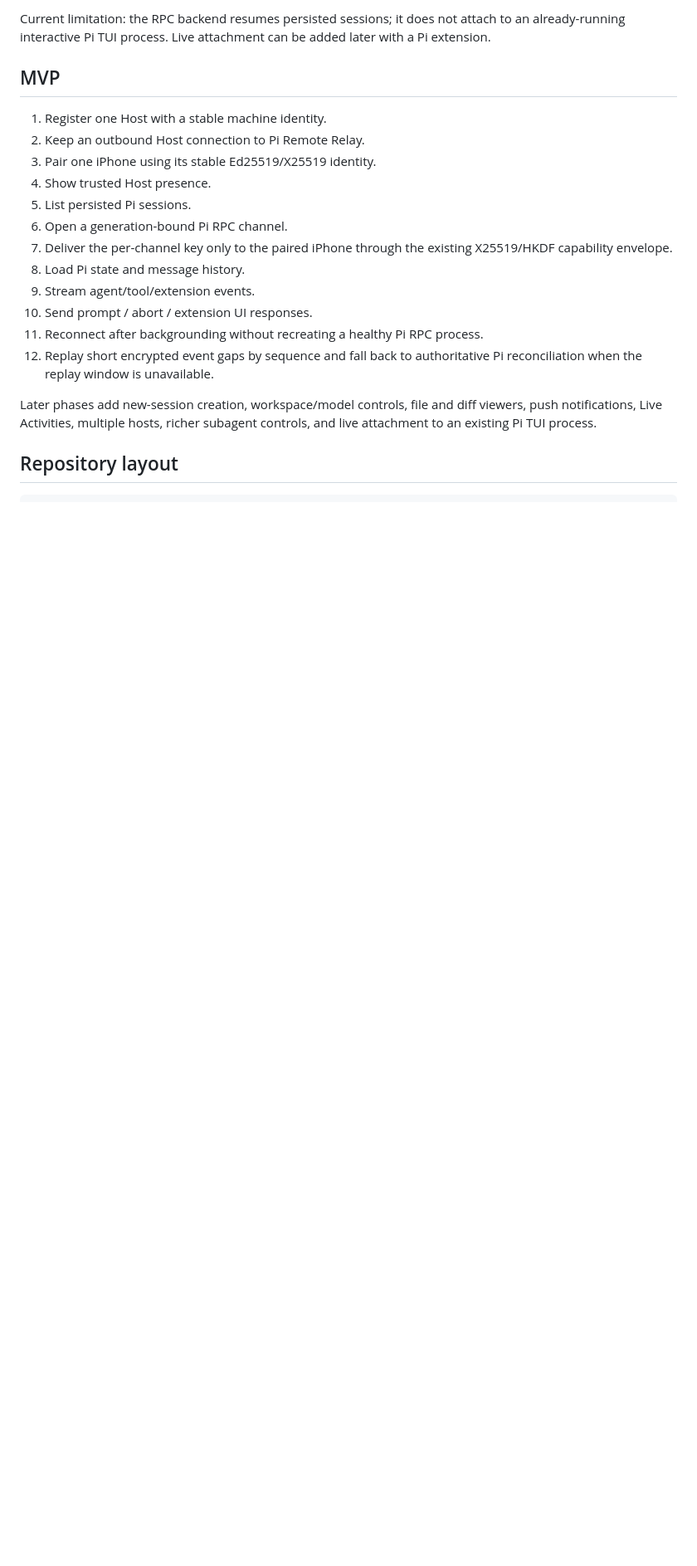
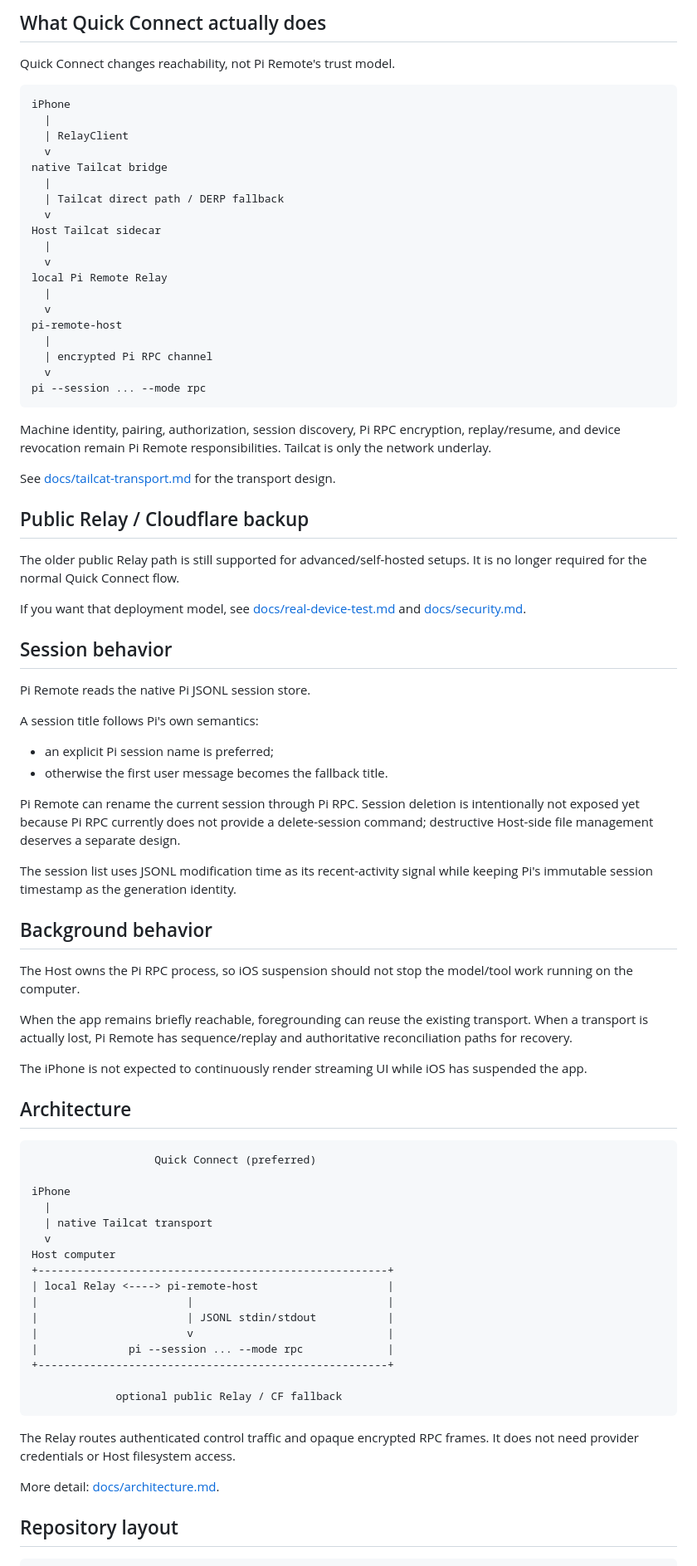
Before and after one commit to grimlee/pi-remote, a Markdown page: README.md, the part around one of its changes. Shown at 83% size. Rendered like a GitHub page; blank space fills up the shorter version.

```diff
--- a/README.md
+++ b/README.md
@@ -47,22 +161,85 @@ The iPhone then requests authoritative state and history with Pi's native RPC co
 
-Current limitation: the RPC backend resumes persisted sessions; it does not attach to an already-running interactive Pi TUI process. Live attachment can be added later with a Pi extension.
+## What Quick Connect actually does
 
-## MVP
+Quick Connect changes reachability, not Pi Remote's trust model.
 
-1. Register one Host with a stable machine identity.
-2. Keep an outbound Host connection to Pi Remote Relay.
-3. Pair one iPhone using its stable Ed25519/X25519 identity.
-4. Show trusted Host presence.
-5. List persisted Pi sessions.
-6. Open a generation-bound Pi RPC channel.
-7. Deliver the per-channel key only to the paired iPhone through the existing X25519/HKDF capability envelope.
-8. Load Pi state and message history.
-9. Stream agent/tool/extension events.
-10. Send prompt / abort / extension UI responses.
-11. Reconnect after backgrounding without recreating a healthy Pi RPC process.
-12. Replay short encrypted event gaps by sequence and fall back to authoritative Pi reconciliation when the replay window is unavailable.
+~~~text
+iPhone
+  |
+  | RelayClient
+  v
+native Tailcat bridge
+  |
+  | Tailcat direct path / DERP fallback
+  v
+Host Tailcat sidecar
+  |
+  v
+local Pi Remote Relay
+  |
+  v
+pi-remote-host
+  |
+  | encrypted Pi RPC channel
+  v
+pi --session ... --mode rpc
+~~~
 
-Later phases add new-session creation, workspace/model controls, file and diff viewers, push notifications, Live Activities, multiple hosts, richer subagent controls, and live attachment to an existing Pi TUI process.
+Machine identity, pairing, authorization, session discovery, Pi RPC encryption, replay/resume, and device revocation remain Pi Remote responsibilities. Tailcat is only the network underlay.
+
+See [docs/tailcat-transport.md](docs/tailcat-transport.md) for the transport design.
+
+## Public Relay / Cloudflare backup
+
+The older public Relay path is still supported for advanced/self-hosted setups. It is no longer required for the normal Quick Connect flow.
+
+If you want that deployment model, see [docs/real-device-test.md](docs/real-device-test.md) and [docs/security.md](docs/security.md).
+
+## Session behavior
+
+Pi Remote reads the native Pi JSONL session store.
+
+A session title follows Pi's own semantics:
+
+- an explicit Pi session name is preferred;
+- otherwise the first user message becomes the fallback title.
+
+Pi Remote can rename the current session through Pi RPC. Session deletion is intentionally not exposed yet because Pi RPC currently does not provide a delete-session command; destructive Host-side file management deserves a separate design.
+
+The session list uses JSONL modification time as its recent-activity signal while keeping Pi's immutable session timestamp as the generation identity.
+
+## Background behavior
+
+The Host owns the Pi RPC process, so iOS suspension should not stop the model/tool work running on the computer.
+
+When the app remains briefly reachable, foregrounding can reuse the existing transport. When a transport is actually lost, Pi Remote has sequence/replay and authoritative reconciliation paths for recovery.
+
+The iPhone is not expected to continuously render streaming UI while iOS has suspended the app.
+
+## Architecture
+
+~~~text
+                   Quick Connect (preferred)
+
+iPhone
+  |
+  | native Tailcat transport
+  v
+Host computer
++------------------------------------------------------+
+| local Relay <----> pi-remote-host                    |
+|                       |                              |
+|                       | JSONL stdin/stdout           |
+|                       v                              |
+|              pi --session ... --mode rpc             |
++------------------------------------------------------+
+
+             optional public Relay / CF fallback
+~~~
+
+The Relay routes authenticated control traffic and opaque encrypted RPC frames. It does not need provider credentials or Host filesystem access.
+
+More detail: [docs/architecture.md](docs/architecture.md).
 
 ## Repository layout
 
```
Also changed, not shown: other parts of README.md (+216 -57 lines).
